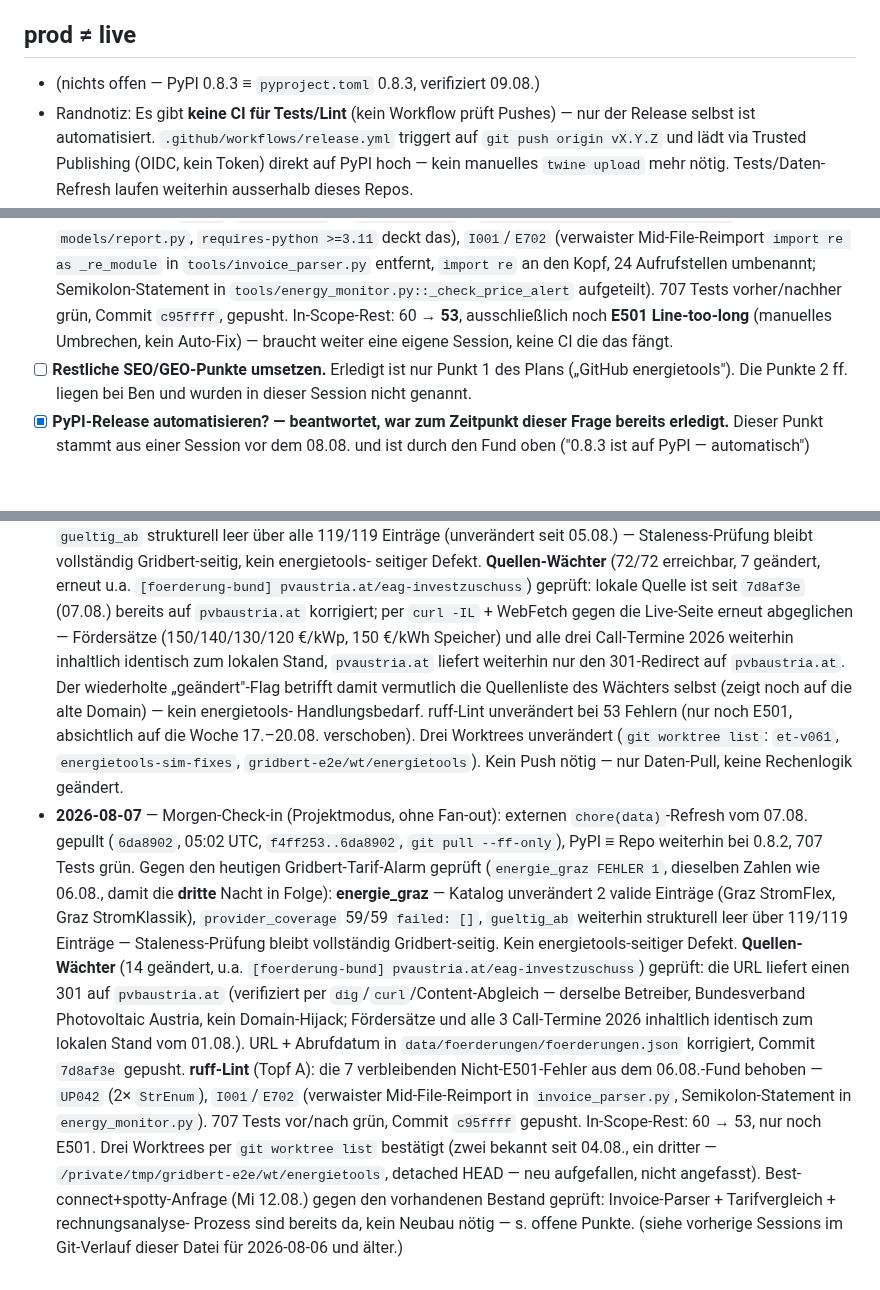
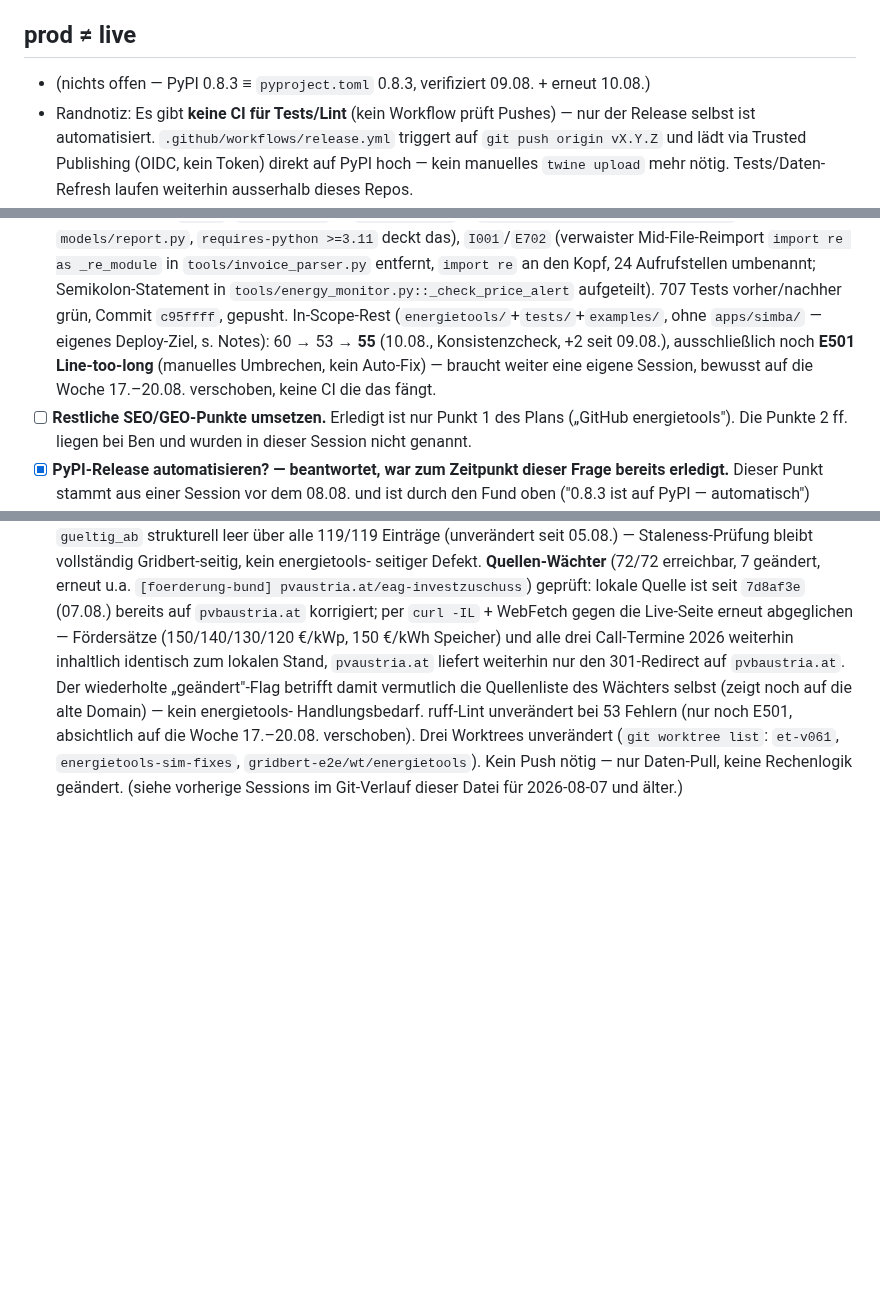
Before and after one commit to BMoer/energietools, a Markdown page: docs/HANDOVER.md, 3 parts joined by grey strips. Rendered like a GitHub page; blank space fills up the shorter version.

```diff
--- a/docs/HANDOVER.md
+++ b/docs/HANDOVER.md
@@ -28,7 +28,7 @@
 
 ## prod ≠ live
 
-- (nichts offen — PyPI 0.8.3 ≡ `pyproject.toml` 0.8.3, verifiziert 09.08.)
+- (nichts offen — PyPI 0.8.3 ≡ `pyproject.toml` 0.8.3, verifiziert 09.08. + erneut 10.08.)
 - Randnotiz: Es gibt **keine CI für Tests/Lint** (kein Workflow prüft Pushes) —
   nur der Release selbst ist automatisiert. `.github/workflows/release.yml`
   triggert auf `git push origin vX.Y.Z` und lädt via Trusted Publishing (OIDC,
@@ -62,9 +99,11 @@
       `import re as _re_module` in `tools/invoice_parser.py` entfernt, `import re` an
       den Kopf, 24 Aufrufstellen umbenannt; Semikolon-Statement in
       `tools/energy_monitor.py::_check_price_alert` aufgeteilt). 707 Tests vorher/nachher
-      grün, Commit `c95ffff`, gepusht. In-Scope-Rest: 60 → **53**, ausschließlich noch
-      **E501 Line-too-long** (manuelles Umbrechen, kein Auto-Fix) — braucht weiter eine
-      eigene Session, keine CI die das fängt.
+      grün, Commit `c95ffff`, gepusht. In-Scope-Rest (`energietools/`+`tests/`+`examples/`,
+      ohne `apps/simba/` — eigenes Deploy-Ziel, s. Notes): 60 → 53 → **55** (10.08.,
+      Konsistenzcheck, +2 seit 09.08.), ausschließlich noch **E501 Line-too-long**
+      (manuelles Umbrechen, kein Auto-Fix) — braucht weiter eine eigene Session, bewusst
+      auf die Woche 17.–20.08. verschoben, keine CI die das fängt.
 - [ ] **Restliche SEO/GEO-Punkte umsetzen.** Erledigt ist nur Punkt 1 des Plans
       („GitHub energietools"). Die Punkte 2 ff. liegen bei Ben und wurden in dieser
       Session nicht genannt.
@@ -146,28 +212,4 @@
   (`git worktree list`: `et-v061`, `energietools-sim-fixes`,
   `gridbert-e2e/wt/energietools`). Kein Push nötig — nur Daten-Pull, keine
   Rechenlogik geändert.
-- **2026-08-07** — Morgen-Check-in (Projektmodus, ohne Fan-out): externen
-  `chore(data)`-Refresh vom 07.08. gepullt (`6da8902`, 05:02 UTC, `f4ff253..6da8902`,
-  `git pull --ff-only`), PyPI ≡ Repo weiterhin bei 0.8.2, 707 Tests grün. Gegen den
-  heutigen Gridbert-Tarif-Alarm geprüft (`energie_graz FEHLER 1`, dieselben Zahlen wie
-  06.08., damit die **dritte** Nacht in Folge):
-  **energie_graz** — Katalog unverändert 2 valide Einträge (Graz StromFlex, Graz
-  StromKlassik), `provider_coverage` 59/59 `failed: []`, `gueltig_ab` weiterhin
-  strukturell leer über 119/119 Einträge — Staleness-Prüfung bleibt vollständig
-  Gridbert-seitig. Kein energietools-seitiger Defekt.
-  **Quellen-Wächter** (14 geändert, u.a. `[foerderung-bund]
-  pvaustria.at/eag-investzuschuss`) geprüft: die URL liefert einen 301 auf
-  `pvbaustria.at` (verifiziert per `dig`/`curl`/Content-Abgleich — derselbe Betreiber,
-  Bundesverband Photovoltaic Austria, kein Domain-Hijack; Fördersätze und alle 3
-  Call-Termine 2026 inhaltlich identisch zum lokalen Stand vom 01.08.). URL + Abrufdatum
-  in `data/foerderungen/foerderungen.json` korrigiert, Commit `7d8af3e` gepusht.
-  **ruff-Lint** (Topf A): die 7 verbleibenden Nicht-E501-Fehler aus dem 06.08.-Fund
-  behoben — `UP042` (2× `StrEnum`), `I001`/`E702` (verwaister Mid-File-Reimport in
-  `invoice_parser.py`, Semikolon-Statement in `energy_monitor.py`). 707 Tests vor/nach
-  grün, Commit `c95ffff` gepusht. In-Scope-Rest: 60 → 53, nur noch E501. Drei
-  Worktrees per `git worktree list` bestätigt (zwei bekannt seit 04.08., ein
-  dritter — `/private/tmp/gridbert-e2e/wt/energietools`, detached HEAD — neu
-  aufgefallen, nicht angefasst). Best-connect+spotty-Anfrage (Mi 12.08.) gegen den
-  vorhandenen Bestand geprüft: Invoice-Parser + Tarifvergleich + rechnungsanalyse-
-  Prozess sind bereits da, kein Neubau nötig — s. offene Punkte.
-  (siehe vorherige Sessions im Git-Verlauf dieser Datei für 2026-08-06 und älter.)
+  (siehe vorherige Sessions im Git-Verlauf dieser Datei für 2026-08-07 und älter.)
```
Also changed, not shown: other parts of docs/HANDOVER.md (+68 -4 lines).
